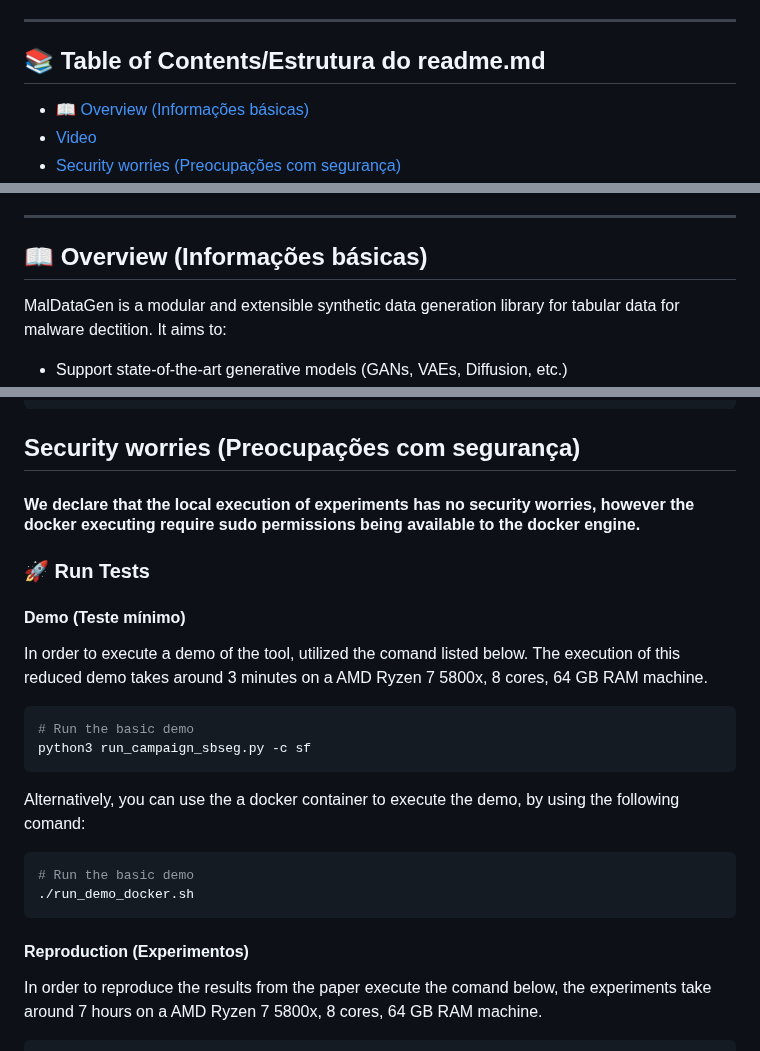
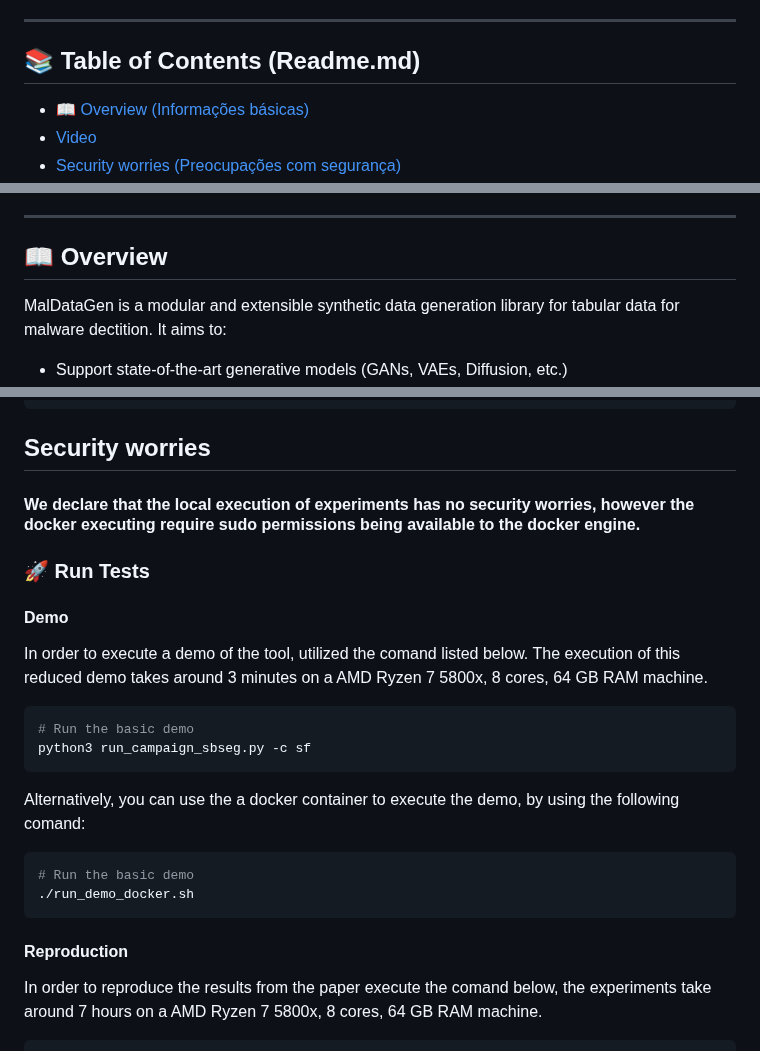
Before and after one commit to kayua/SynDataGen, a Markdown page: README.md, 3 parts joined by grey strips. Rendered like a GitHub page.

````diff
--- a/README.md
+++ b/README.md
@@ -22,7 +22,7 @@ MalDataGen is an advanced Python framework for generating and evaluating synthet
 
 ---
 
-## 📚 Table of Contents/Estrutura do readme.md
+## 📚 Table of Contents (Readme.md)
 
 
 - [📖 Overview (Informações básicas)](#overview)
@@ -42,7 +42,7 @@ MalDataGen is an advanced Python framework for generating and evaluating synthet
 
 ---
 
-## 📖 Overview (Informações básicas) <a name="overview"></a>
+## 📖 Overview <a name="overview"></a>
 
 MalDataGen is a modular and extensible synthetic data generation library for tabular data for malware dectition. It aims to:
 
@@ -100,14 +100,14 @@ pip install -r requirements.txt
 # or
 pip install .
 ```
-## Security worries (Preocupações com segurança) <a name="securty_worries"></a>
+## Security worries <a name="securty_worries"></a>
 
 #### We declare that the local execution of experiments has no security worries, however the docker executing require sudo permissions being available to the docker engine.
 
 
 ### 🚀 Run Tests
 
-#### Demo (Teste mínimo)
+#### Demo
 In order to execute a demo of the tool, utilized the comand listed below. The execution of this reduced demo takes around 3 minutes on a AMD Ryzen 7 5800x, 8 cores, 64 GB RAM machine.
 
 ```bash
@@ -123,7 +123,7 @@ Alternatively, you can use the a docker container to execute the demo, by using
 ```
 
 
-#### Reproduction (Experimentos)
+#### Reproduction
 In order to reproduce the results from the paper execute the comand below, the experiments take around 7 hours on a AMD Ryzen 7 5800x, 8 cores, 64 GB RAM machine.
 
 ```bash
````
